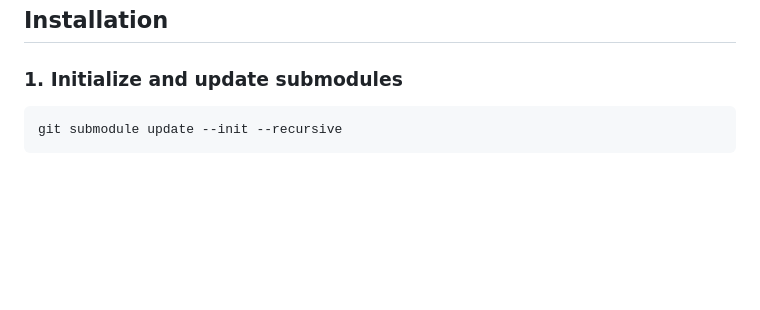
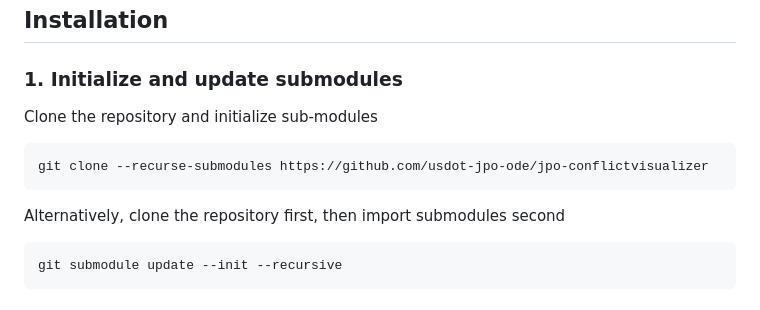
Before and after one commit to usdot-jpo-ode/jpo-conflictvisualizer, a Markdown page: README.md, the part around the change. Drawn GitHub-style; blank space fills up the shorter version.

Commit message:
Added Recursive Pull

````diff
--- a/README.md
+++ b/README.md
@@ -27,6 +27,13 @@ To provide feedback, we recommend that you create an "issue" in this repository
 ## Installation
 
 ### 1. Initialize and update submodules
+
+Clone the repository and initialize sub-modules
+```
+git clone --recurse-submodules https://github.com/usdot-jpo-ode/jpo-conflictvisualizer
+```
+
+Alternatively, clone the repository first, then import submodules second
 
 ```
 git submodule update --init --recursive
````
